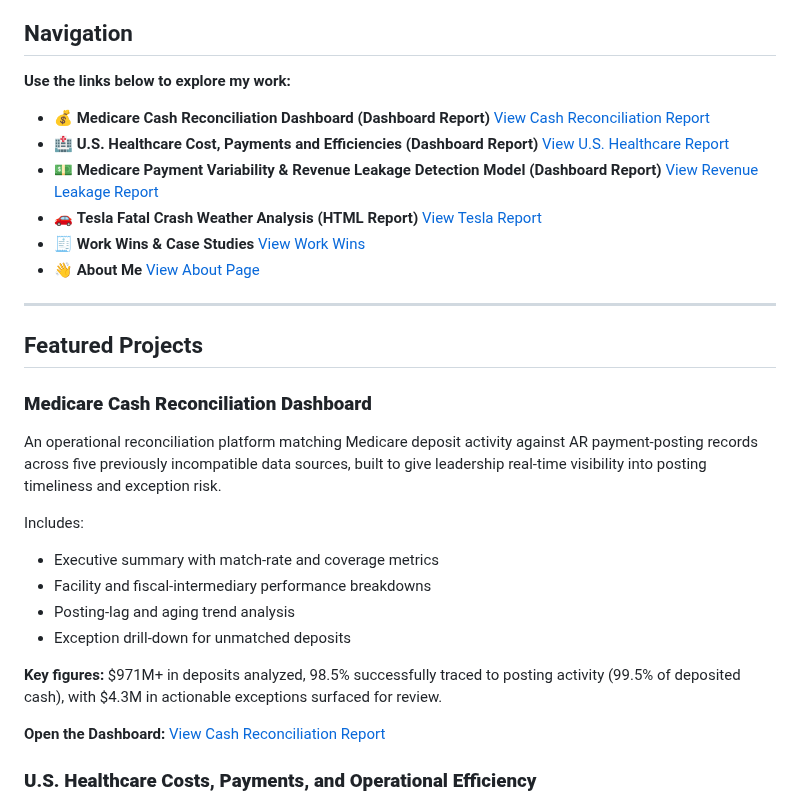
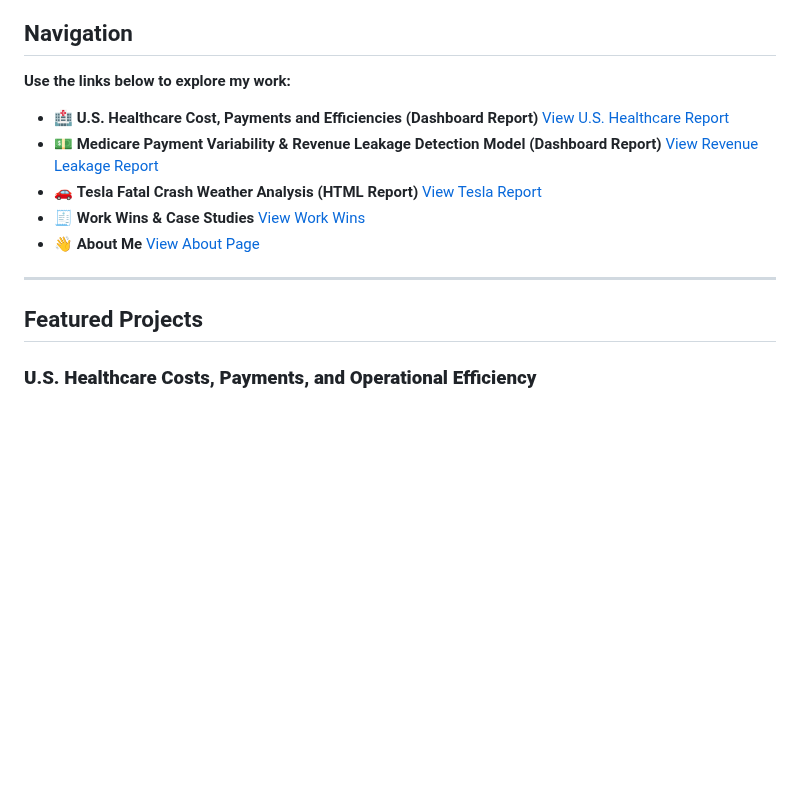
Before and after one commit to danielpatterson1/Daniel-Patterson-portfolio, a Markdown page: README.md, the part around one of its changes. Rendered like a GitHub page; blank space fills up the shorter version.

```diff
--- a/README.md
+++ b/README.md
@@ -13,8 +13,6 @@ Welcome to my analytics portfolio. This site is a walkthrough of the work I do i
 
 **Use the links below to explore my work:**
 
-- 💰 **Medicare Cash Reconciliation Dashboard (Dashboard Report)**
-  [View Cash Reconciliation Report](Medicare_Cash_Reconciliation.html)
 - 🏥 **U.S. Healthcare Cost, Payments and Efficiencies (Dashboard Report)**
   [View U.S. Healthcare Report](U.S._Healthcare_Dashboard.html)
 - 💵 **Medicare Payment Variability & Revenue Leakage Detection Model (Dashboard Report)**
@@ -29,19 +27,6 @@ Welcome to my analytics portfolio. This site is a walkthrough of the work I do i
 ---
 
 ## Featured Projects
-
-### **Medicare Cash Reconciliation Dashboard**
-An operational reconciliation platform matching Medicare deposit activity against AR payment-posting records across five previously incompatible data sources, built to give leadership real-time visibility into posting timeliness and exception risk.
-
-Includes:
-- Executive summary with match-rate and coverage metrics
-- Facility and fiscal-intermediary performance breakdowns
-- Posting-lag and aging trend analysis
-- Exception drill-down for unmatched deposits
-
-**Key figures:** $971M+ in deposits analyzed, 98.5% successfully traced to posting activity (99.5% of deposited cash), with $4.3M in actionable exceptions surfaced for review.
-
-**Open the Dashboard:** [View Cash Reconciliation Report](Medicare_Cash_Reconciliation.html)
 
 ### **U.S. Healthcare Costs, Payments, and Operational Efficiency**
 A comprehensive analysis of national healthcare spending, payment flows, and system efficiency across the U.S., built on CMS NHE data.
```
Also changed, not shown: other parts of README.md (+53 -0 lines).
